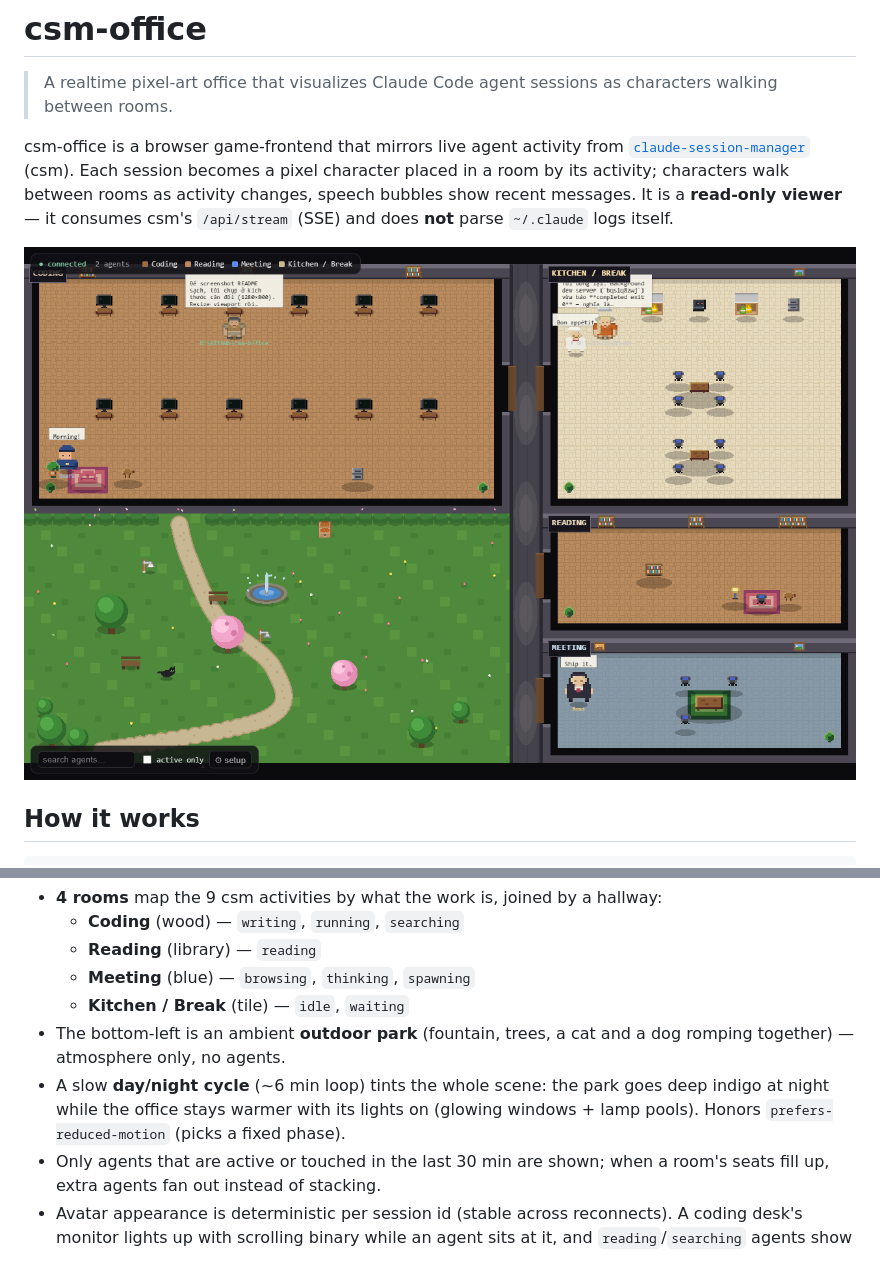
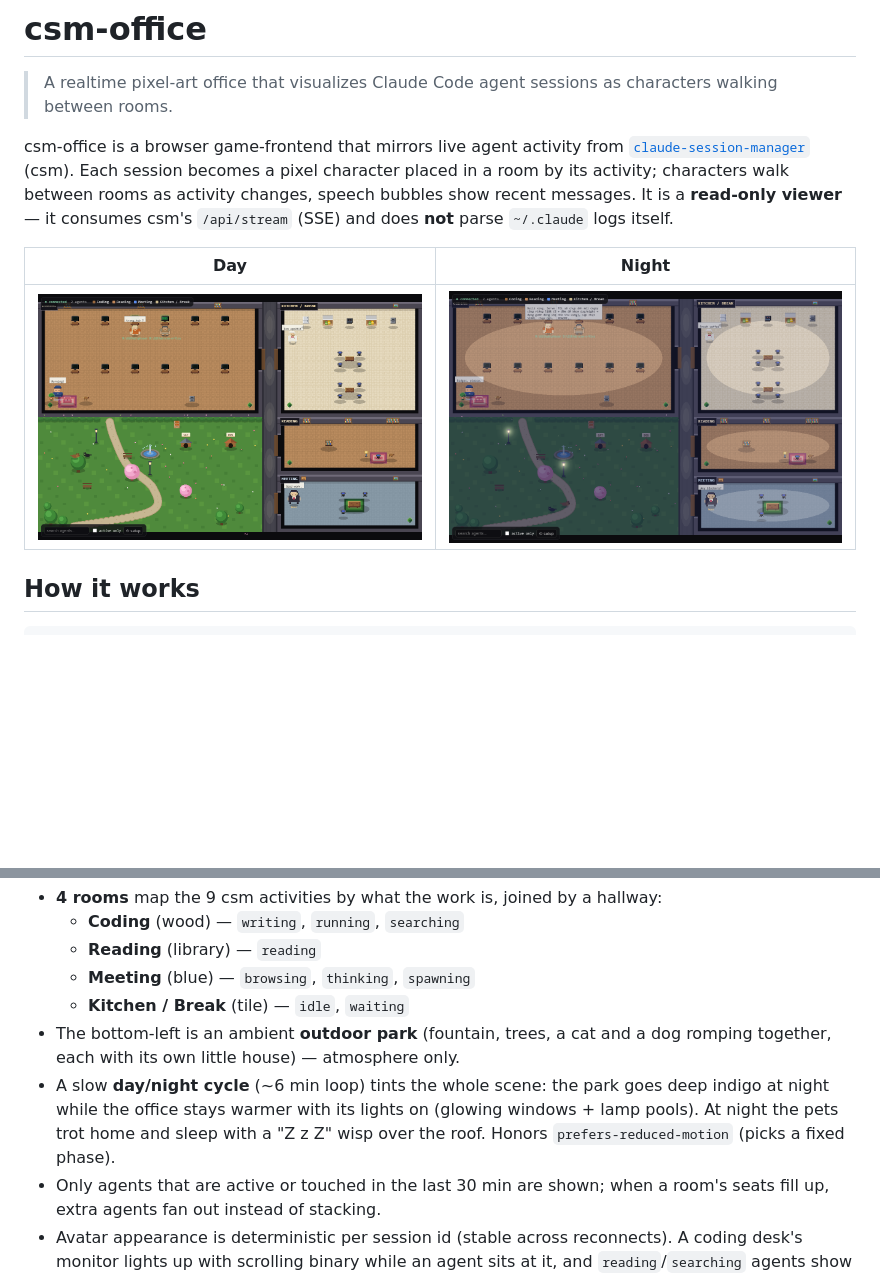
Before and after one commit to dongquoctien/csm-office, a Markdown page: README.md, 2 parts joined by grey strips. Rendered like a GitHub page; pictures changed too: docs/screenshot-night.png (added), docs/screenshot.png; blank space fills up the shorter version.

```diff
--- a/README.md
+++ b/README.md
@@ -10,7 +10,9 @@ characters walk between rooms as activity changes, speech bubbles show recent
 messages. It is a **read-only viewer** — it consumes csm's `/api/stream` (SSE)
 and does **not** parse `~/.claude` logs itself.
 
-![csm-office screenshot](docs/screenshot.png)
+| Day | Night |
+|---|---|
+| ![csm-office by day](docs/screenshot.png) | ![csm-office by night](docs/screenshot-night.png) |
 
 ## How it works
 
@@ -27,10 +29,11 @@ csm agent /api/stream ──proxy(token injected)──► SSE client ──►
   - **Meeting** (blue) — `browsing`, `thinking`, `spawning`
   - **Kitchen / Break** (tile) — `idle`, `waiting`
 - The bottom-left is an ambient **outdoor park** (fountain, trees, a cat and a
-  dog romping together) — atmosphere only, no agents.
+  dog romping together, each with its own little house) — atmosphere only.
 - A slow **day/night cycle** (~6 min loop) tints the whole scene: the park goes
   deep indigo at night while the office stays warmer with its lights on (glowing
-  windows + lamp pools). Honors `prefers-reduced-motion` (picks a fixed phase).
+  windows + lamp pools). At night the pets trot home and sleep with a "Z z Z"
+  wisp over the roof. Honors `prefers-reduced-motion` (picks a fixed phase).
 - Only agents that are active or touched in the last 30 min are shown; when a
   room's seats fill up, extra agents fan out instead of stacking.
 - Avatar appearance is deterministic per session id (stable across reconnects).
```
Also changed, not shown: 4 other files.
